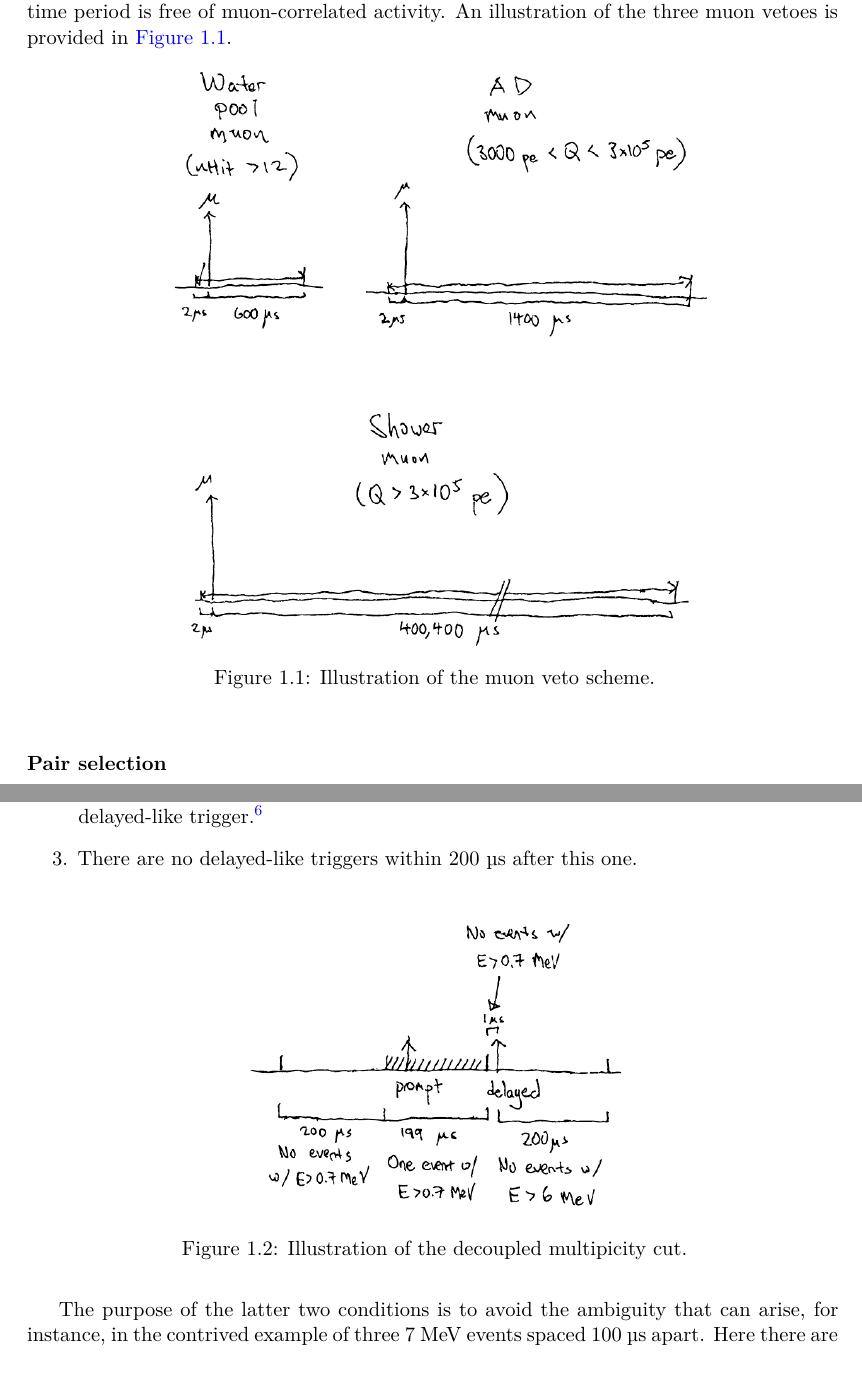
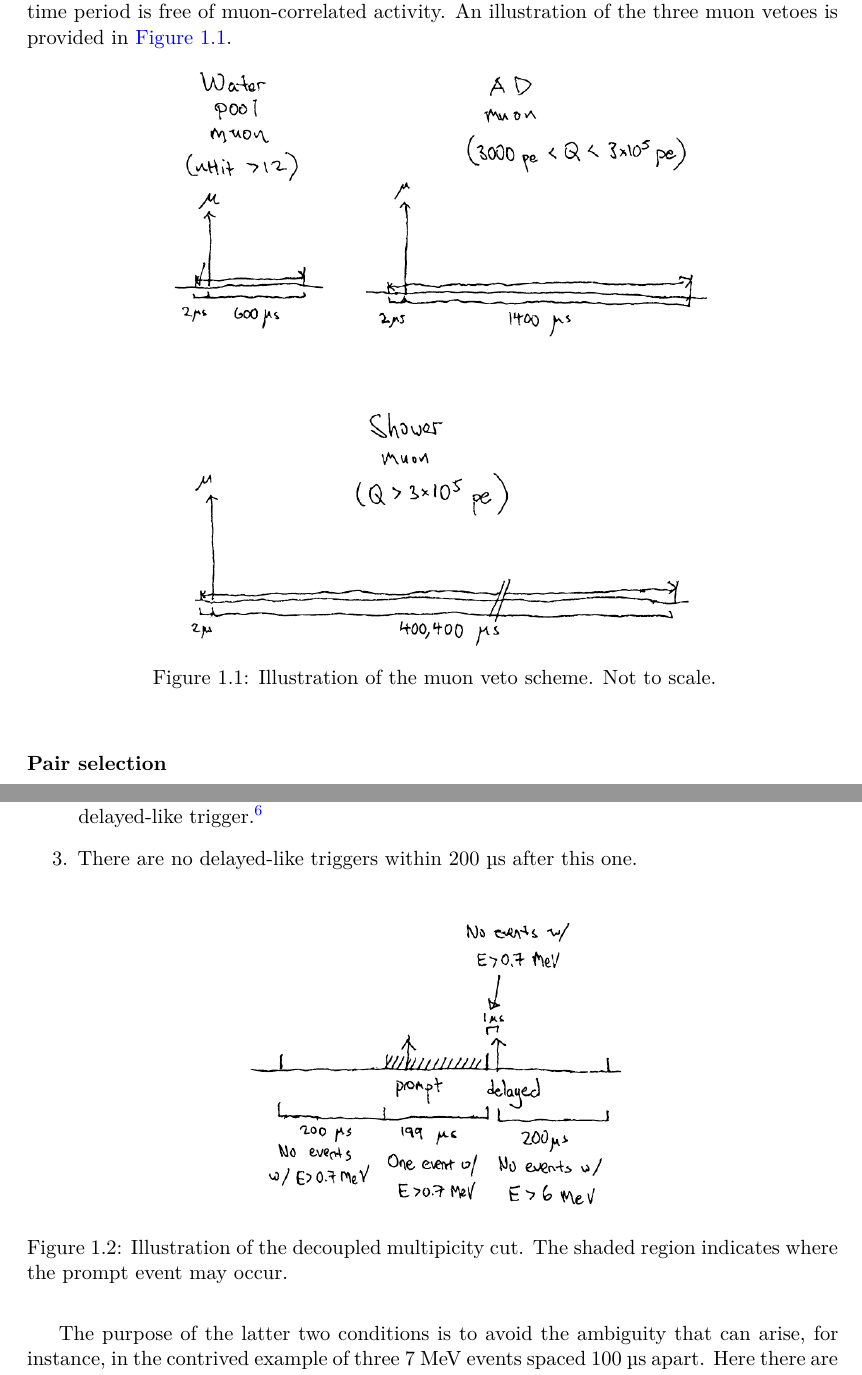
Before and after one commit to mjkramer/thesis, a LaTeX thesis (chapters/Selection.tex): two parts of pages 5 and 6 of 9, joined at a grey line, cut so that both start at the same text. Compiled offline with XeLaTeX.

Commit message:
Update Selection

```diff
--- a/chapters/Selection.tex
+++ b/chapters/Selection.tex
@@ -75,7 +75,7 @@ During application of the muon veto, the total amount of vetoed time is tracked,
 
 \begin{figure}[h]
   \includegraphics[scale=0.5]{Selection/veto_diagram_rM.png}
-  \caption{Illustration of the muon veto scheme.}
+  \caption{Illustration of the muon veto scheme. Not to scale.}
   \label{fig:veto_diagram_rM}
 \end{figure}
 
@@ -92,7 +92,7 @@ A potential IBD candidate may be lurking whenever there is a non-vetoed delayed-
 
 \begin{figure}[h]
   \includegraphics[scale=0.5]{Selection/dmc_diagram_rM.png}
-  \caption{Illustration of the decoupled multipicity cut.}
+  \caption{Illustration of the decoupled multipicity cut. The shaded region indicates where the prompt event may occur.}
   \label{fig:dmc_diagram_rM}
 \end{figure}
 
```
Also changed, not shown: chapters/Selection.tex (2 more changed lines).
